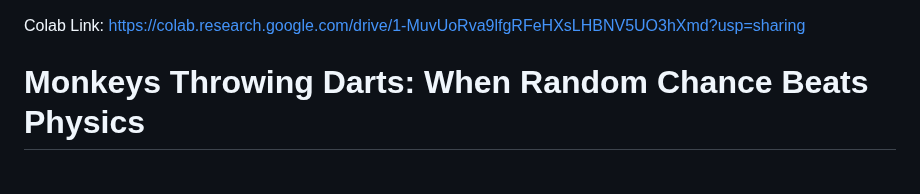
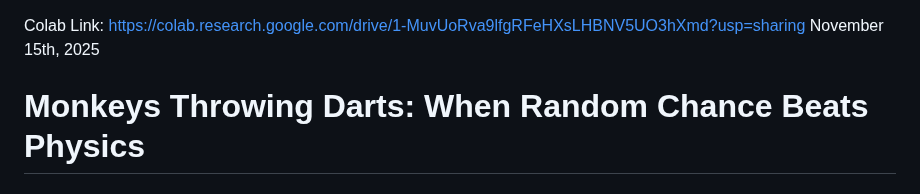
Before and after one commit to playfularchitect/Rosetta-Stone-Of-Physics, a Markdown page: Dart Throwing Monkeys/Readme.md, the part around the change. GitHub-like rendering.

Commit message:
Update Readme.md
Signed-off-by: Evan Wesley <ewesley541@gmail.com>

```diff
--- a/Dart Throwing Monkeys/Readme.md
+++ b/Dart Throwing Monkeys/Readme.md
@@ -1,4 +1,5 @@
 Colab Link: <https://colab.research.google.com/drive/1-MuvUoRva9lfgRFeHXsLHBNV5UO3hXmd?usp=sharing>
+November 15th, 2025
 
 # Monkeys Throwing Darts: When Random Chance Beats Physics
 
```
